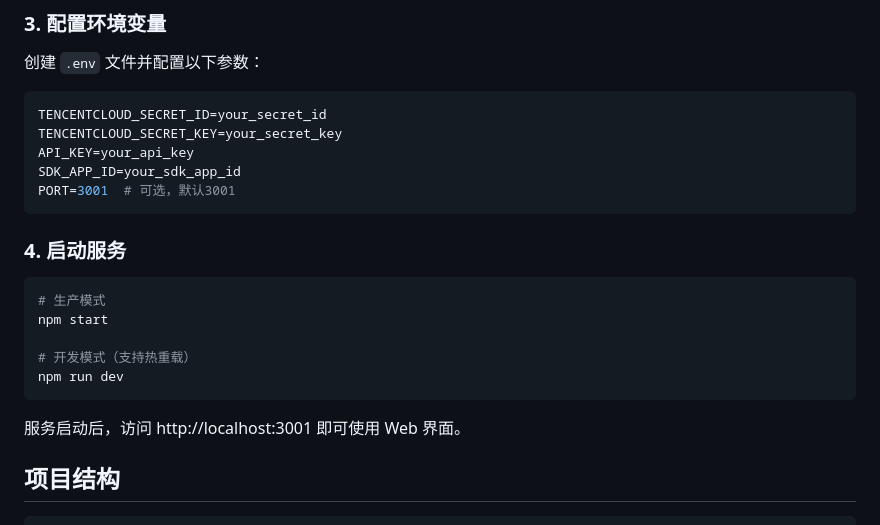
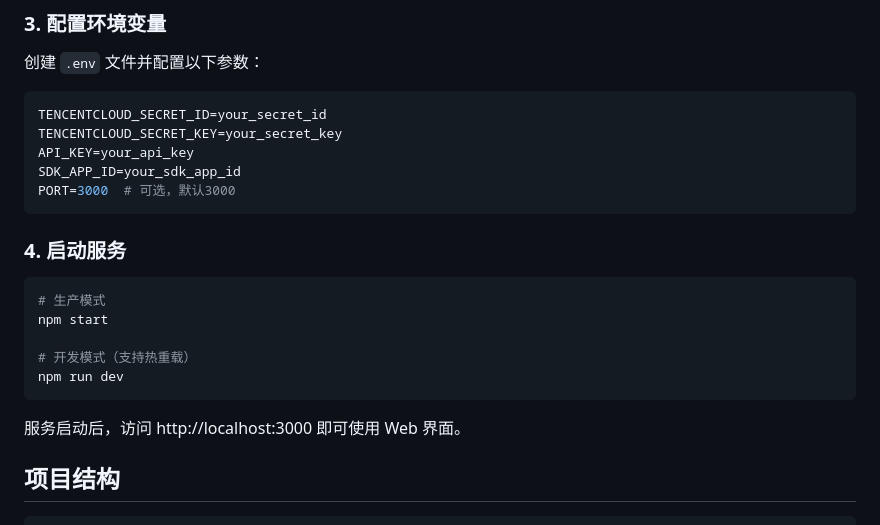
Before and after one commit to chicogong/trtc-ai-tts-demo, a Markdown page: README.md, the part around the change. Drawn GitHub-style.

Commit message:
Update README.md to reflect the change of default port from 3001 to 3000 for service access.

````diff
--- a/README.md
+++ b/README.md
@@ -34,7 +34,7 @@ TENCENTCLOUD_SECRET_ID=your_secret_id
 TENCENTCLOUD_SECRET_KEY=your_secret_key
 API_KEY=your_api_key
 SDK_APP_ID=your_sdk_app_id
-PORT=3001  # 可选，默认3001
+PORT=3000  # 可选，默认3000
 ```
 
 ### 4. 启动服务
@@ -47,7 +47,7 @@ npm start
 npm run dev
 ```
 
-服务启动后，访问 http://localhost:3001 即可使用 Web 界面。
+服务启动后，访问 http://localhost:3000 即可使用 Web 界面。
 
 ## 项目结构
 
````
